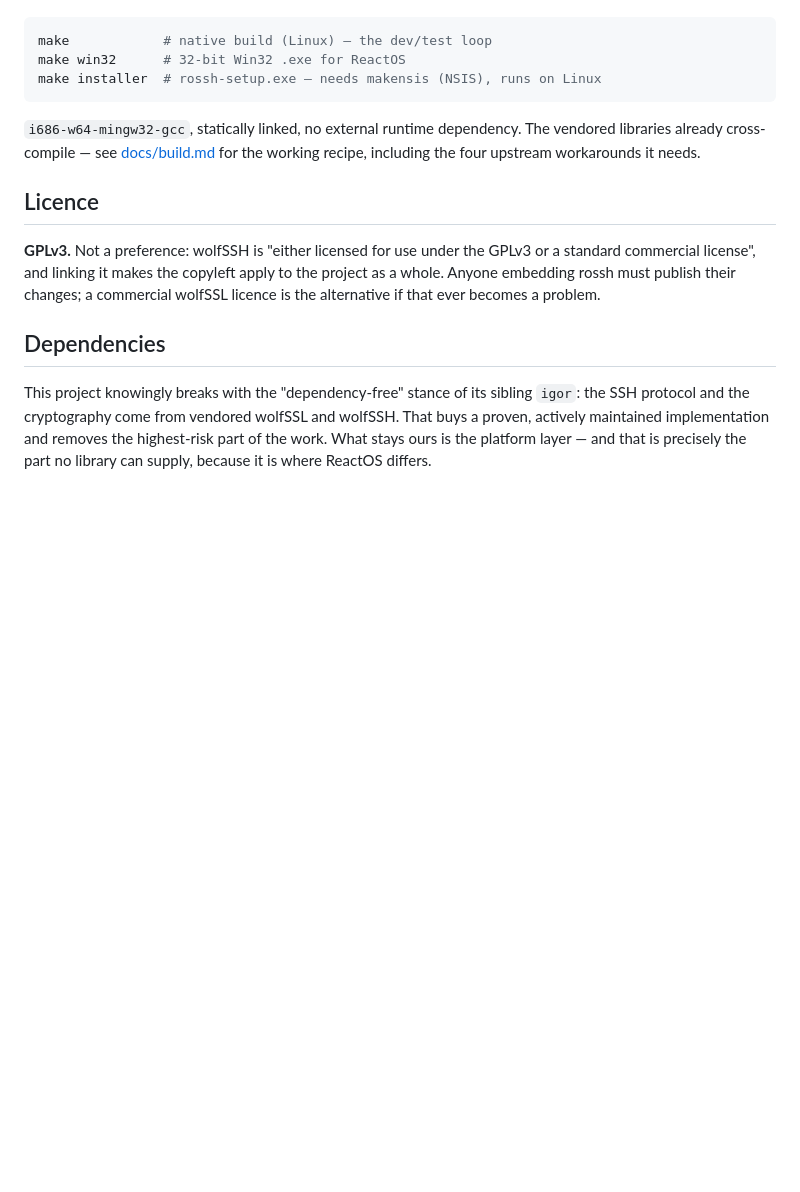
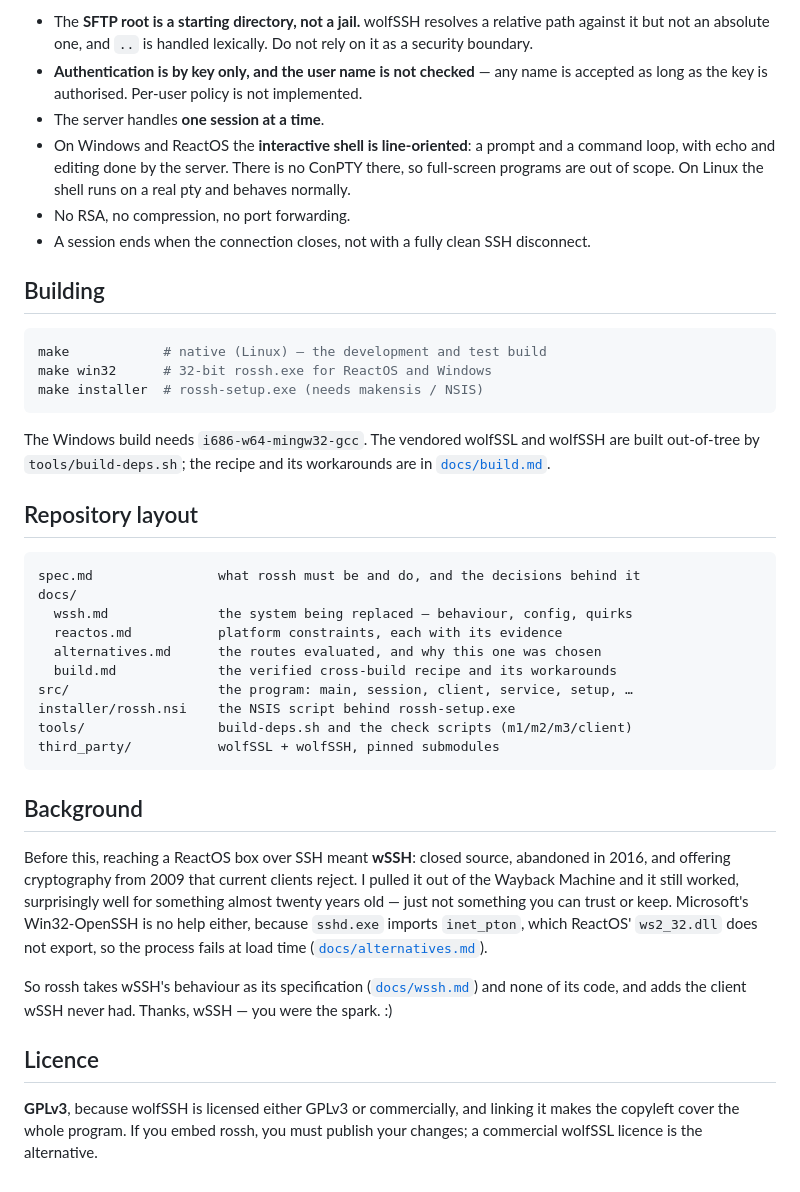
Before and after one commit to xmeadow/rossh, a Markdown page: README.md, the part around one of its changes. Drawn GitHub-style; blank space fills up the shorter version.

````diff
--- a/README.md
+++ b/README.md
@@ -96,25 +132,61 @@ Mirroring the sibling project `igor`:
+- The **SFTP root is a starting directory, not a jail.** wolfSSH resolves a
+  relative path against it but not an absolute one, and `..` is handled
+  lexically. Do not rely on it as a security boundary.
+- **Authentication is by key only, and the user name is not checked** — any name
+  is accepted as long as the key is authorised. Per-user policy is not
+  implemented.
+- The server handles **one session at a time**.
+- On Windows and ReactOS the **interactive shell is line-oriented**: a prompt and
+  a command loop, with echo and editing done by the server. There is no ConPTY
+  there, so full-screen programs are out of scope. On Linux the shell runs on a
+  real pty and behaves normally.
+- No RSA, no compression, no port forwarding.
+- A session ends when the connection closes, not with a fully clean SSH
+  disconnect.
+
+## Building
 
 ```sh
-make            # native build (Linux) — the dev/test loop
-make win32      # 32-bit Win32 .exe for ReactOS
-make installer  # rossh-setup.exe — needs makensis (NSIS), runs on Linux
+make            # native (Linux) — the development and test build
+make win32      # 32-bit rossh.exe for ReactOS and Windows
+make installer  # rossh-setup.exe (needs makensis / NSIS)
 ```
 
-`i686-w64-mingw32-gcc`, statically linked, no external runtime dependency. The
-vendored libraries already cross-compile — see [docs/build.md](docs/build.md) for
-the working recipe, including the four upstream workarounds it needs.
+The Windows build needs `i686-w64-mingw32-gcc`. The vendored wolfSSL and wolfSSH
+are built out-of-tree by `tools/build-deps.sh`; the recipe and its workarounds
+are in [`docs/build.md`](docs/build.md).
+
+## Repository layout
+
+```
+spec.md                what rossh must be and do, and the decisions behind it
+docs/
+  wssh.md              the system being replaced — behaviour, config, quirks
+  reactos.md           platform constraints, each with its evidence
+  alternatives.md      the routes evaluated, and why this one was chosen
+  build.md             the verified cross-build recipe and its workarounds
+src/                   the program: main, session, client, service, setup, …
+installer/rossh.nsi    the NSIS script behind rossh-setup.exe
+tools/                 build-deps.sh and the check scripts (m1/m2/m3/client)
+third_party/           wolfSSL + wolfSSH, pinned submodules
+```
+
+## Background
+
+Before this, reaching a ReactOS box over SSH meant **wSSH**: closed source,
+abandoned in 2016, and offering cryptography from 2009 that current clients
+reject. I pulled it out of the Wayback Machine and it still worked, surprisingly
+well for something almost twenty years old — just not something you can trust or
+keep. Microsoft's Win32-OpenSSH is no help either, because `sshd.exe` imports
+`inet_pton`, which ReactOS' `ws2_32.dll` does not export, so the process fails at
+load time ([`docs/alternatives.md`](docs/alternatives.md)).
+
+So rossh takes wSSH's behaviour as its specification
+([`docs/wssh.md`](docs/wssh.md)) and none of its code, and adds the client wSSH
+never had. Thanks, wSSH — you were the spark. :)
 
 ## Licence
 
-**GPLv3.** Not a preference: wolfSSH is "either licensed for use under the GPLv3
-or a standard commercial license", and linking it makes the copyleft apply to the
-project as a whole. Anyone embedding rossh must publish their changes; a
-commercial wolfSSL licence is the alternative if that ever becomes a problem.
-
-## Dependencies
-
-This project knowingly breaks with the "dependency-free" stance of its sibling
-`igor`: the SSH protocol and the cryptography come from vendored wolfSSL and
-wolfSSH. That buys a proven, actively maintained implementation and removes the
-highest-risk part of the work. What stays ours is the platform layer — and that is
-precisely the part no library can supply, because it is where ReactOS differs.
+**GPLv3**, because wolfSSH is licensed either GPLv3 or commercially, and linking
+it makes the copyleft cover the whole program. If you embed rossh, you must
+publish your changes; a commercial wolfSSL licence is the alternative.
````
Also changed, not shown: other parts of README.md (+115 -79 lines).
